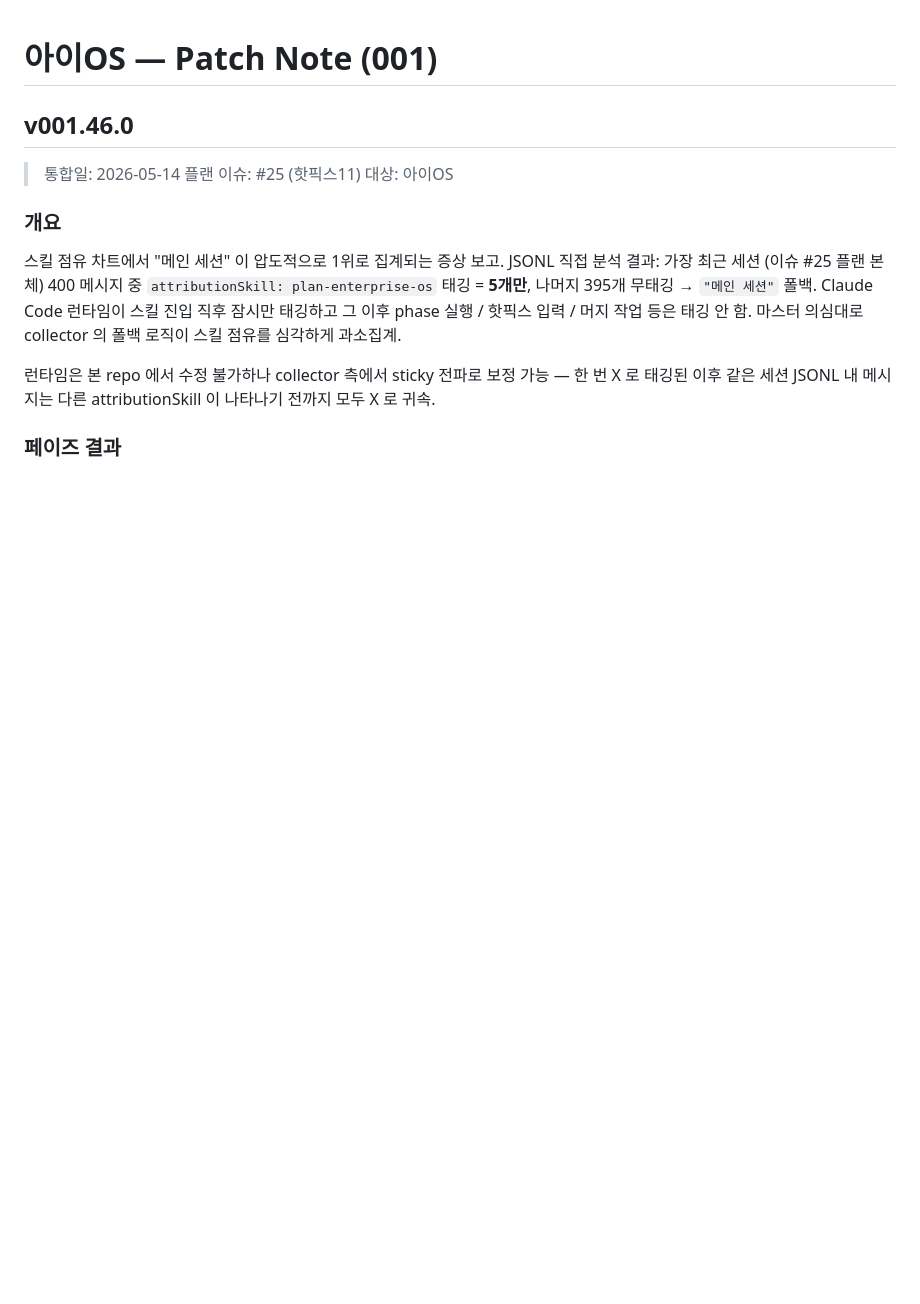
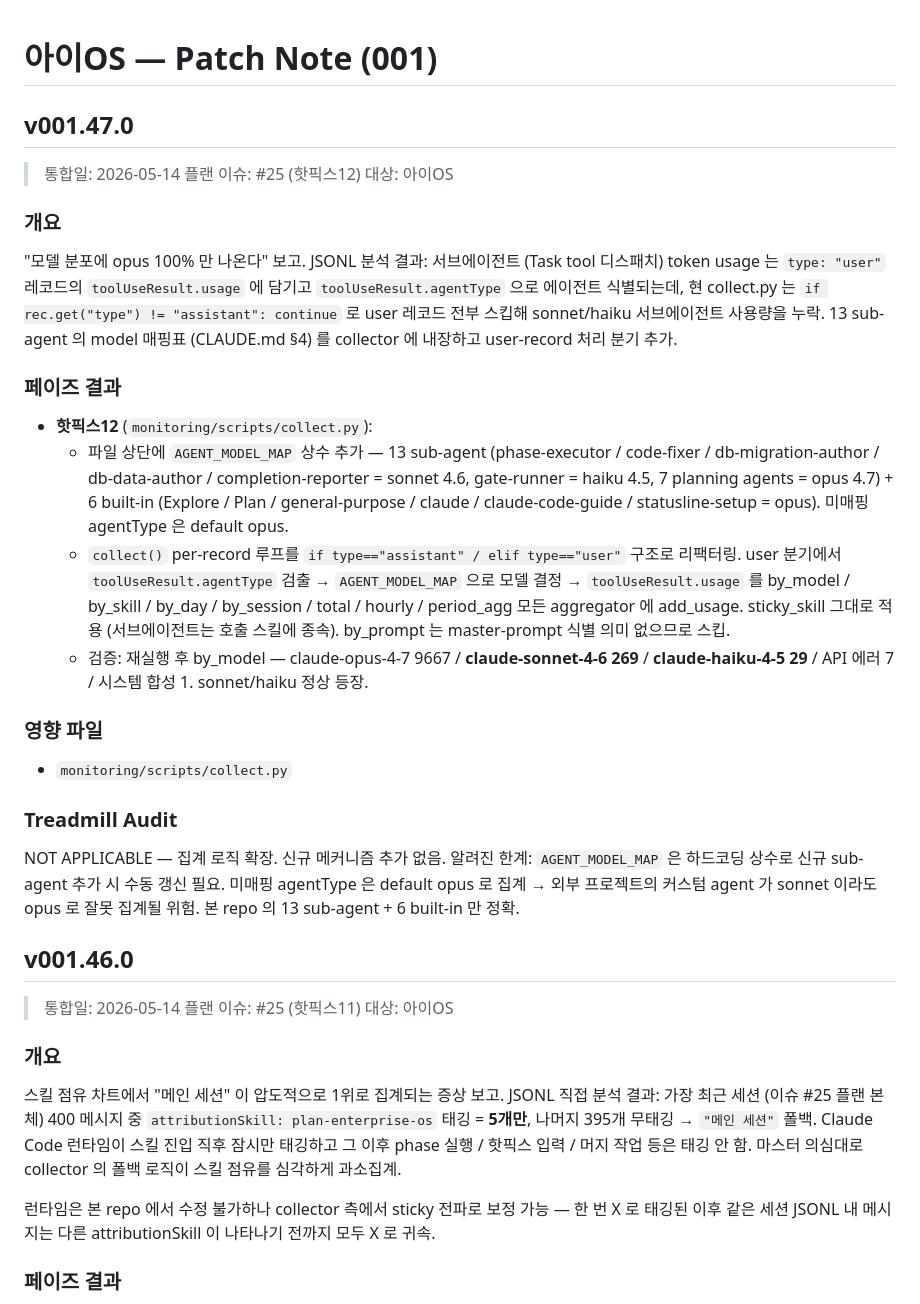
Before and after one commit to bj-kim-funshare/Project-I2, a Markdown page: patch-note/patch-note-001.md, the part around the change. GitHub-like rendering; blank space fills up the shorter version.

Commit message:
plan-enterprise-os #25 핫픽스12: patch-note v001.47.0 추가

```diff
--- a/patch-note/patch-note-001.md
+++ b/patch-note/patch-note-001.md
@@ -1,4 +1,25 @@
 # 아이OS — Patch Note (001)
+
+## v001.47.0
+
+> 통합일: 2026-05-14
+> 플랜 이슈: #25 (핫픽스12)
+> 대상: 아이OS
+
+### 개요
+"모델 분포에 opus 100% 만 나온다" 보고. JSONL 분석 결과: 서브에이전트 (Task tool 디스패치) token usage 는 `type: "user"` 레코드의 `toolUseResult.usage` 에 담기고 `toolUseResult.agentType` 으로 에이전트 식별되는데, 현 collect.py 는 `if rec.get("type") != "assistant": continue` 로 user 레코드 전부 스킵해 sonnet/haiku 서브에이전트 사용량을 누락. 13 sub-agent 의 model 매핑표 (CLAUDE.md §4) 를 collector 에 내장하고 user-record 처리 분기 추가.
+
+### 페이즈 결과
+- **핫픽스12** (`monitoring/scripts/collect.py`):
+  - 파일 상단에 `AGENT_MODEL_MAP` 상수 추가 — 13 sub-agent (phase-executor / code-fixer / db-migration-author / db-data-author / completion-reporter = sonnet 4.6, gate-runner = haiku 4.5, 7 planning agents = opus 4.7) + 6 built-in (Explore / Plan / general-purpose / claude / claude-code-guide / statusline-setup = opus). 미매핑 agentType 은 default opus.
+  - `collect()` per-record 루프를 `if type=="assistant" / elif type=="user"` 구조로 리팩터링. user 분기에서 `toolUseResult.agentType` 검출 → `AGENT_MODEL_MAP` 으로 모델 결정 → `toolUseResult.usage` 를 by_model / by_skill / by_day / by_session / total / hourly / period_agg 모든 aggregator 에 add_usage. sticky_skill 그대로 적용 (서브에이전트는 호출 스킬에 종속). by_prompt 는 master-prompt 식별 의미 없으므로 스킵.
+  - 검증: 재실행 후 by_model — claude-opus-4-7 9667 / **claude-sonnet-4-6 269** / **claude-haiku-4-5 29** / API 에러 7 / 시스템 합성 1. sonnet/haiku 정상 등장.
+
+### 영향 파일
+- `monitoring/scripts/collect.py`
+
+### Treadmill Audit
+NOT APPLICABLE — 집계 로직 확장. 신규 메커니즘 추가 없음. 알려진 한계: `AGENT_MODEL_MAP` 은 하드코딩 상수로 신규 sub-agent 추가 시 수동 갱신 필요. 미매핑 agentType 은 default opus 로 집계 → 외부 프로젝트의 커스텀 agent 가 sonnet 이라도 opus 로 잘못 집계될 위험. 본 repo 의 13 sub-agent + 6 built-in 만 정확.
 
 ## v001.46.0
 
```
